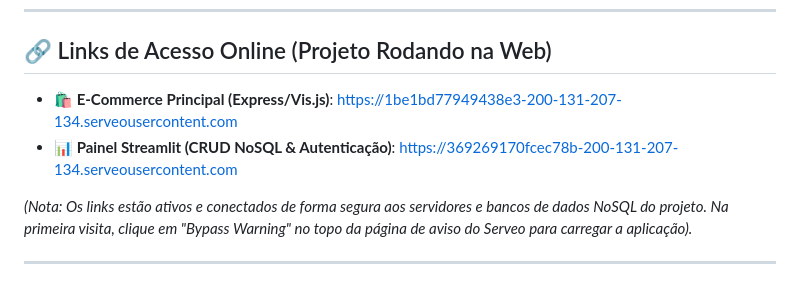
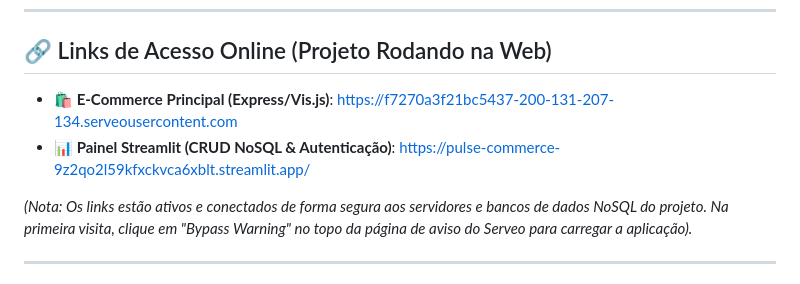
Before and after one commit to alxmarqs/Pulse-Commerce, a Markdown page: README.md, the part around the change. GitHub-like rendering.

Commit message:
docs: update Streamlit dashboard link with the official Streamlit Cloud URL

```diff
--- a/README.md
+++ b/README.md
@@ -5,8 +5,8 @@ Este repositório contém a implementação completa do **Pulse Commerce**, um p
 ---
 
 ## 🔗 Links de Acesso Online (Projeto Rodando na Web)
-* **🛍️ E-Commerce Principal (Express/Vis.js)**: [https://1be1bd77949438e3-200-131-207-134.serveousercontent.com](https://1be1bd77949438e3-200-131-207-134.serveousercontent.com)
-* **📊 Painel Streamlit (CRUD NoSQL & Autenticação)**: [https://369269170fcec78b-200-131-207-134.serveousercontent.com](https://369269170fcec78b-200-131-207-134.serveousercontent.com)
+* **🛍️ E-Commerce Principal (Express/Vis.js)**: [https://f7270a3f21bc5437-200-131-207-134.serveousercontent.com](https://f7270a3f21bc5437-200-131-207-134.serveousercontent.com)
+* **📊 Painel Streamlit (CRUD NoSQL & Autenticação)**: [https://pulse-commerce-9z2qo2l59kfxckvca6xblt.streamlit.app/](https://pulse-commerce-9z2qo2l59kfxckvca6xblt.streamlit.app/)
 
 *(Nota: Os links estão ativos e conectados de forma segura aos servidores e bancos de dados NoSQL do projeto. Na primeira visita, clique em "Bypass Warning" no topo da página de aviso do Serveo para carregar a aplicação).*
 
```
Also changed, not shown: MAPA_DO_PROJETO.md (+1 -1 lines).
